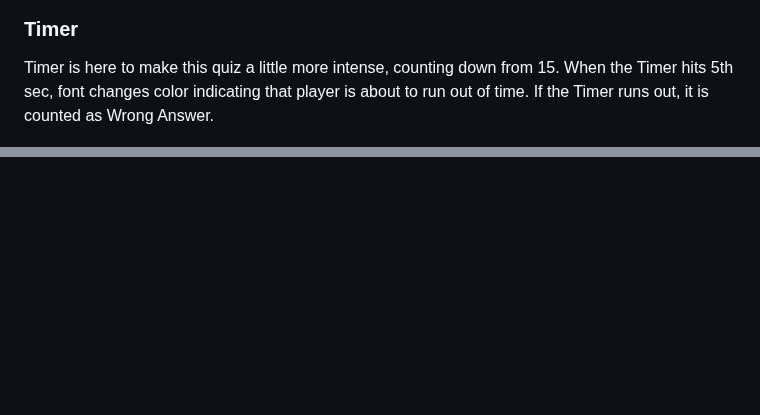
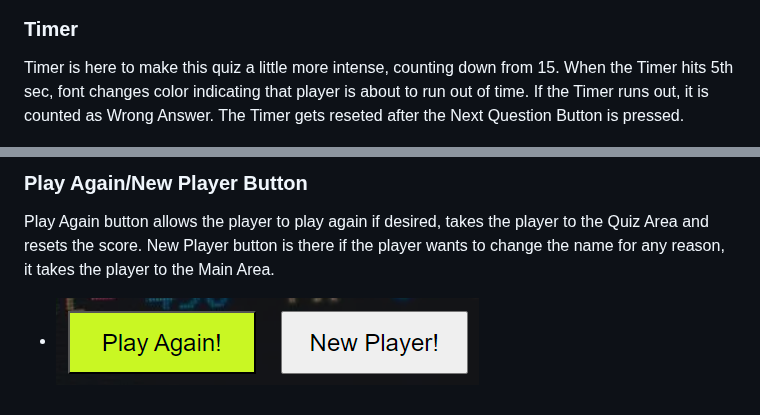
Before and after one commit to AleksandarJavorovic/portfolio-project-2, a Markdown page: README.md, 2 parts joined by grey strips. GitHub-like rendering; blank space fills up the shorter version.

```diff
--- a/README.md
+++ b/README.md
@@ -238,7 +238,7 @@ This is section wich containes the player name and counters for Correct and Wron
 
 ### **Timer**
 
-Timer is here to make this quiz a little more intense, counting down from 15. When the Timer hits 5th sec, font changes color indicating that player is about to run out of time. If the Timer runs out, it is counted as Wrong Answer.
+Timer is here to make this quiz a little more intense, counting down from 15. When the Timer hits 5th sec, font changes color indicating that player is about to run out of time. If the Timer runs out, it is counted as Wrong Answer. The Timer gets reseted after the Next Question Button is pressed.
 
 - ![Timer Low](assets/images/features/timer-low.png)
 
@@ -255,0 +284,5 @@ After the player gives the answer to the 5th question, Next Question button will
+### **Play Again/New Player Button**
+
+Play Again button allows the player to play again if desired, takes the player to the Quiz Area and resets the score. New Player button is there if the player wants to change the name for any reason, it takes the player to the Main Area.
+
+- ![Play Again and New Player Button](assets/images/features/playagain-newplayer-button.png)
```
Also changed, not shown: other parts of README.md (+29 -1 lines).
